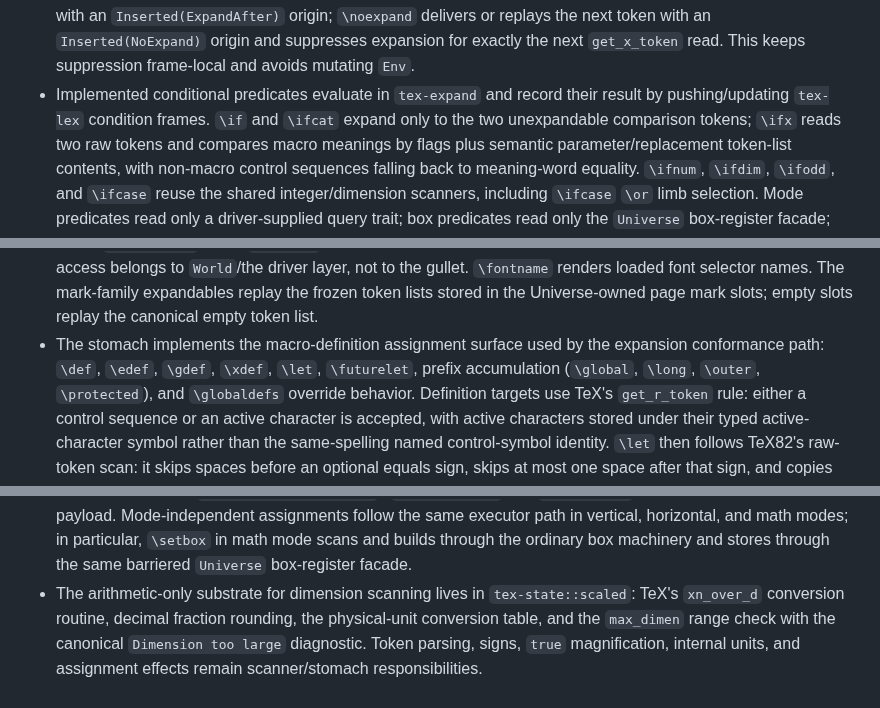
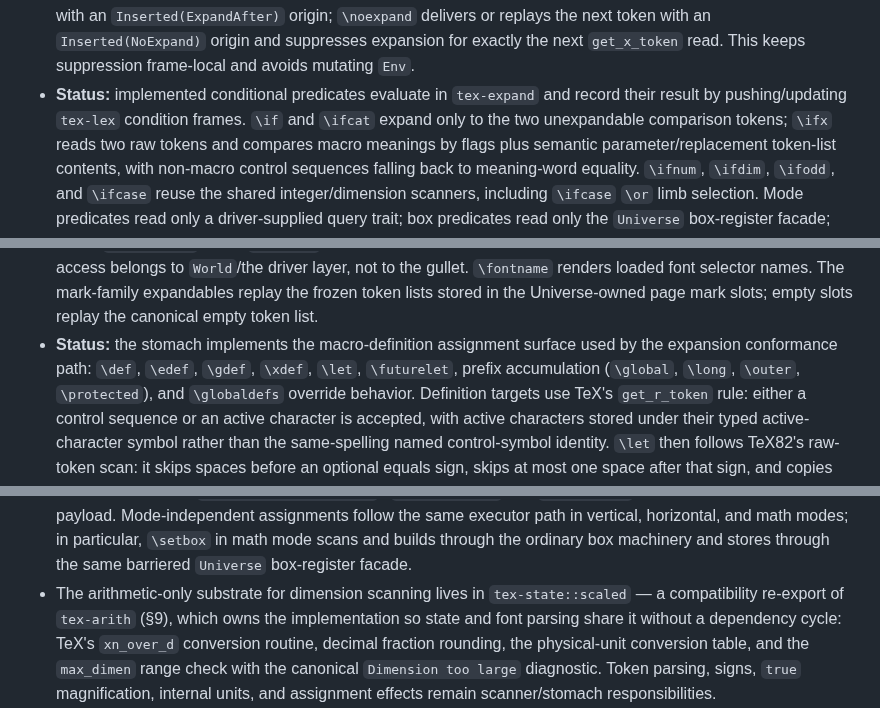
Before and after one commit to phulin/umber, a Markdown page: docs/architecture.md, 3 parts joined by grey strips. GitHub-like rendering.

```diff
--- a/docs/architecture.md
+++ b/docs/architecture.md
@@ -344,8 +375,8 @@ Responsibility: the token-level rewriting system — macros, conditionals,
   token with an `Inserted(NoExpand)` origin and suppresses expansion for
   exactly the next `get_x_token` read. This keeps suppression frame-local and
   avoids mutating `Env`.
-- Implemented conditional predicates evaluate in `tex-expand` and record their
-  result by pushing/updating `tex-lex` condition frames. `\if` and `\ifcat`
+- **Status:** implemented conditional predicates evaluate in `tex-expand` and
+  record their result by pushing/updating `tex-lex` condition frames. `\if` and `\ifcat`
   expand only to the two unexpandable comparison tokens; `\ifx` reads two raw
   tokens and compares macro meanings by flags plus semantic
   parameter/replacement token-list contents, with non-macro control sequences
@@ -385,8 +416,8 @@ Responsibility: the token-level rewriting system — macros, conditionals,
   `\fontname` renders loaded font selector names. The mark-family expandables
   replay the frozen token lists stored in the Universe-owned page mark slots;
   empty slots replay the canonical empty token list.
-- The stomach implements the macro-definition assignment surface used by the
-  expansion conformance path: `\def`, `\edef`, `\gdef`, `\xdef`, `\let`,
+- **Status:** the stomach implements the macro-definition assignment surface
+  used by the expansion conformance path: `\def`, `\edef`, `\gdef`, `\xdef`, `\let`,
   `\futurelet`, prefix accumulation (`\global`, `\long`, `\outer`,
   `\protected`), and `\globaldefs` override behavior. Definition targets use
   TeX's `get_r_token` rule: either a control sequence or an active character
@@ -453,7 +484,9 @@ assignments, box building, and dispatch into the typesetting kernels.
   `\setbox` in math mode scans and builds through the ordinary box machinery
   and stores through the same barriered `Universe` box-register facade.
 - The arithmetic-only substrate for dimension scanning lives in
-  `tex-state::scaled`: TeX's `xn_over_d` conversion routine, decimal fraction
+  `tex-state::scaled` — a compatibility re-export of `tex-arith` (§9), which
+  owns the implementation so state and font parsing share it without a
+  dependency cycle: TeX's `xn_over_d` conversion routine, decimal fraction
   rounding, the physical-unit conversion table, and the `max_dimen` range
   check with the canonical `Dimension too large` diagnostic. Token parsing,
   signs, `true` magnification, internal units, and assignment effects remain
```
Also changed, not shown: other parts of docs/architecture.md (+59 -26 lines), docs/core_state.md (+13 -5 lines).
